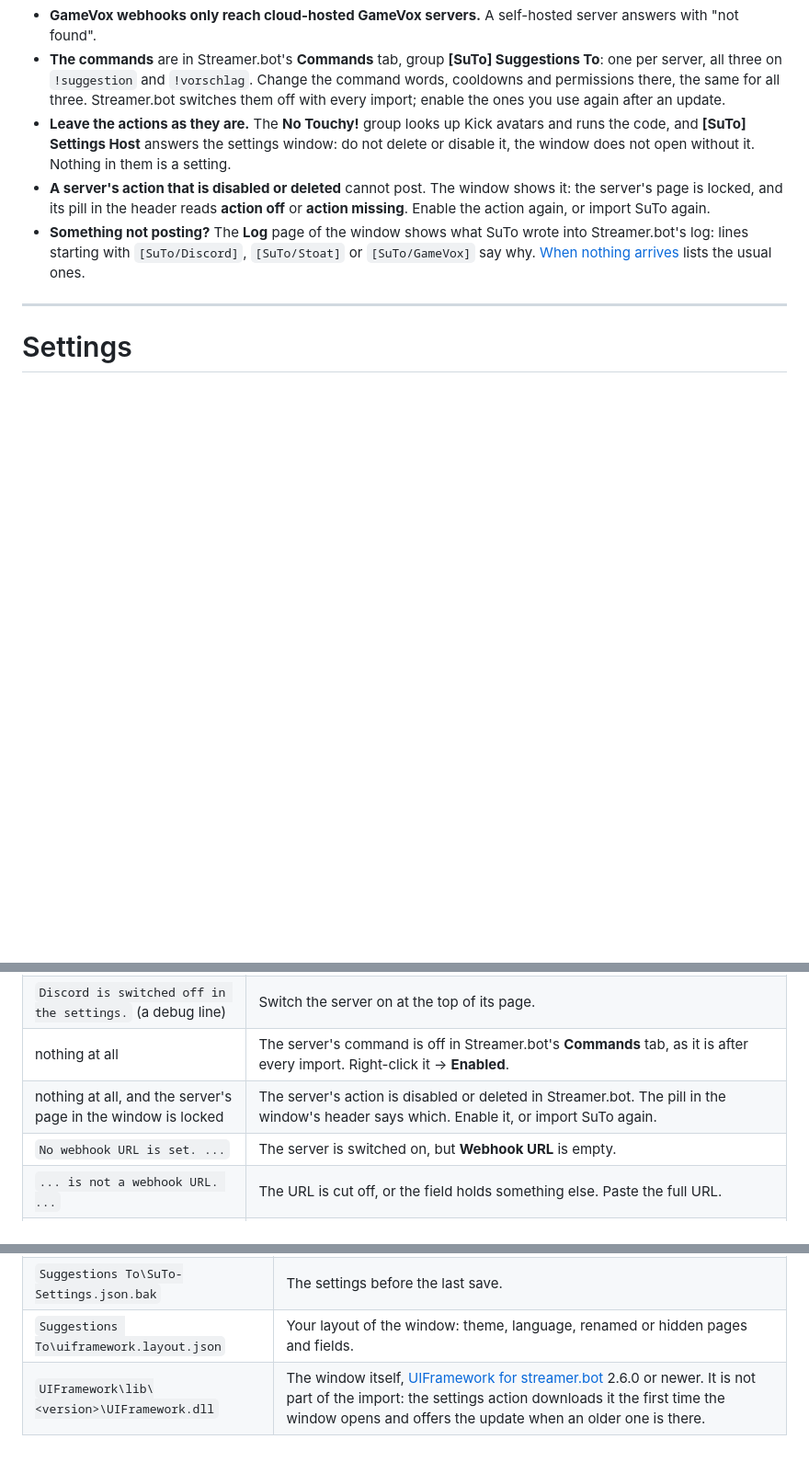
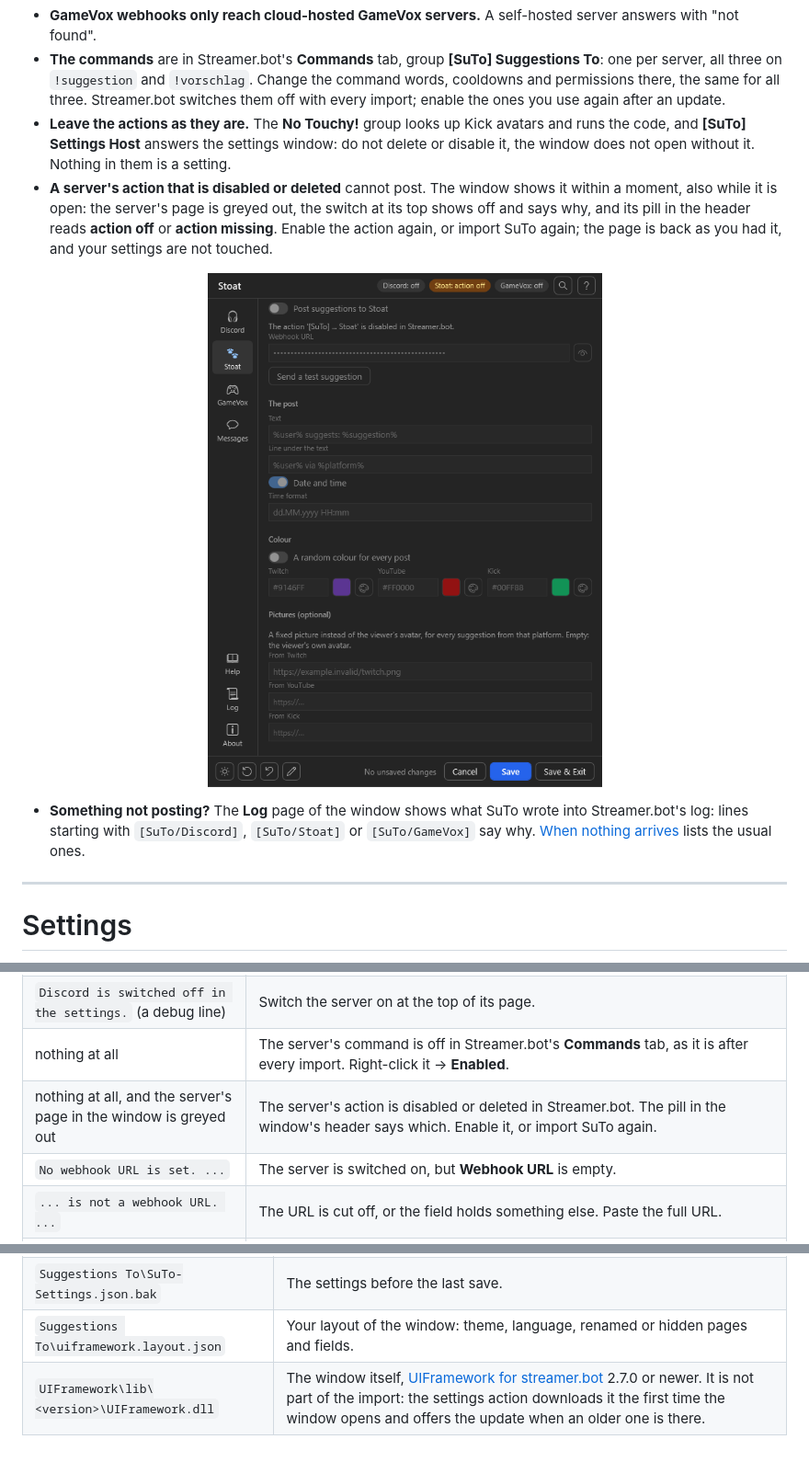
Before and after one commit to aaskjer/SuTo, a Markdown page: Setup-Guide.md, 3 parts joined by grey strips. Shown at 92% size. GitHub-like rendering; pictures changed too: Assets/screenshots/stoat-action-off.png (added); blank space fills up the shorter version.

Commit message:
Docs for v2.2.0: the window follows the actions live
- Setup-Guide.md: what the window shows while a server's action is disabled or deleted (the page greyed out, the
  switch at its top off with the reason, the pill), with a picture; UIFramework 2.7.0.
- Import-String.md: the export of v2.2.0.
- Assets/screenshots: the pages of the window again, and the Stoat page while its action is disabled.

Co-Authored-By: Claude Fable 5.2 <noreply@anthropic.com>

```diff
--- a/Setup-Guide.md
+++ b/Setup-Guide.md
@@ -80,7 +80,10 @@ The chat confirmation (`@user has made a suggestion!`) is sent on the platform t
 - **GameVox webhooks only reach cloud-hosted GameVox servers.** A self-hosted server answers with "not found".
 - **The commands** are in Streamer.bot's **Commands** tab, group **[SuTo] Suggestions To**: one per server, all three on `!suggestion` and `!vorschlag`. Change the command words, cooldowns and permissions there, the same for all three. Streamer.bot switches them off with every import; enable the ones you use again after an update.
 - **Leave the actions as they are.** The **No Touchy!** group looks up Kick avatars and runs the code, and **[SuTo] Settings Host** answers the settings window: do not delete or disable it, the window does not open without it. Nothing in them is a setting.
-- **A server's action that is disabled or deleted** cannot post. The window shows it: the server's page is locked, and its pill in the header reads **action off** or **action missing**. Enable the action again, or import SuTo again.
+- **A server's action that is disabled or deleted** cannot post. The window shows it within a moment, also while it is open: the server's page is greyed out, the switch at its top shows off and says why, and its pill in the header reads **action off** or **action missing**. Enable the action again, or import SuTo again; the page is back as you had it, and your settings are not touched.
+
+<p align="center"><img src="Assets/screenshots/stoat-action-off.png" alt="The Stoat page of the settings window while the action for Stoat is disabled: every field is greyed out, the switch Post suggestions to Stoat shows off with the reason under it, and the pill in the header reads Stoat: action off" width="720"></p>
+
 - **Something not posting?** The **Log** page of the window shows what SuTo wrote into Streamer.bot's log: lines starting with `[SuTo/Discord]`, `[SuTo/Stoat]` or `[SuTo/GameVox]` say why. [When nothing arrives](#when-nothing-arrives) lists the usual ones.
 
 ---
@@ -214,7 +217,7 @@ Open the **Log** page of the settings window, or Streamer.bot's **Logs** tab, an
 | `Nothing is set up yet. Run the action '[SuTo] Settings' ...` | Nothing has been saved in the settings window yet. Open it, switch on a server, save. |
 | `Discord is switched off in the settings.` (a debug line) | Switch the server on at the top of its page. |
 | nothing at all | The server's command is off in Streamer.bot's **Commands** tab, as it is after every import. Right-click it → **Enabled**. |
-| nothing at all, and the server's page in the window is locked | The server's action is disabled or deleted in Streamer.bot. The pill in the window's header says which. Enable it, or import SuTo again. |
+| nothing at all, and the server's page in the window is greyed out | The server's action is disabled or deleted in Streamer.bot. The pill in the window's header says which. Enable it, or import SuTo again. |
 | `No webhook URL is set. ...` | The server is switched on, but **Webhook URL** is empty. |
 | `... is not a webhook URL. ...` | The URL is cut off, or the field holds something else. Paste the full URL. |
 | `The forum webhook needs a thread name ... or a thread ID` | Fill in one of the two (Discord forums). |
@@ -243,4 +246,4 @@ In the Streamer.bot folder:
 | `Suggestions To\SuTo-Settings.json` | Everything the window saves, the webhook URLs included. Keep it to yourself. |
 | `Suggestions To\SuTo-Settings.json.bak` | The settings before the last save. |
 | `Suggestions To\uiframework.layout.json` | Your layout of the window: theme, language, renamed or hidden pages and fields. |
-| `UIFramework\lib\<version>\UIFramework.dll` | The window itself, [UIFramework for streamer.bot](https://github.com/aaskjer/UIFramework-Streamer.bot) 2.6.0 or newer. It is not part of the import: the settings action downloads it the first time the window opens and offers the update when an older one is there. |
+| `UIFramework\lib\<version>\UIFramework.dll` | The window itself, [UIFramework for streamer.bot](https://github.com/aaskjer/UIFramework-Streamer.bot) 2.7.0 or newer. It is not part of the import: the settings action downloads it the first time the window opens and offers the update when an older one is there. |
```
Also changed, not shown: Import-String.md (+1 -1 lines), Assets/screenshots/about-dark.png, Assets/screenshots/about-light.png, Assets/screenshots/log-dark.png, Assets/screenshots/log-light.png.
